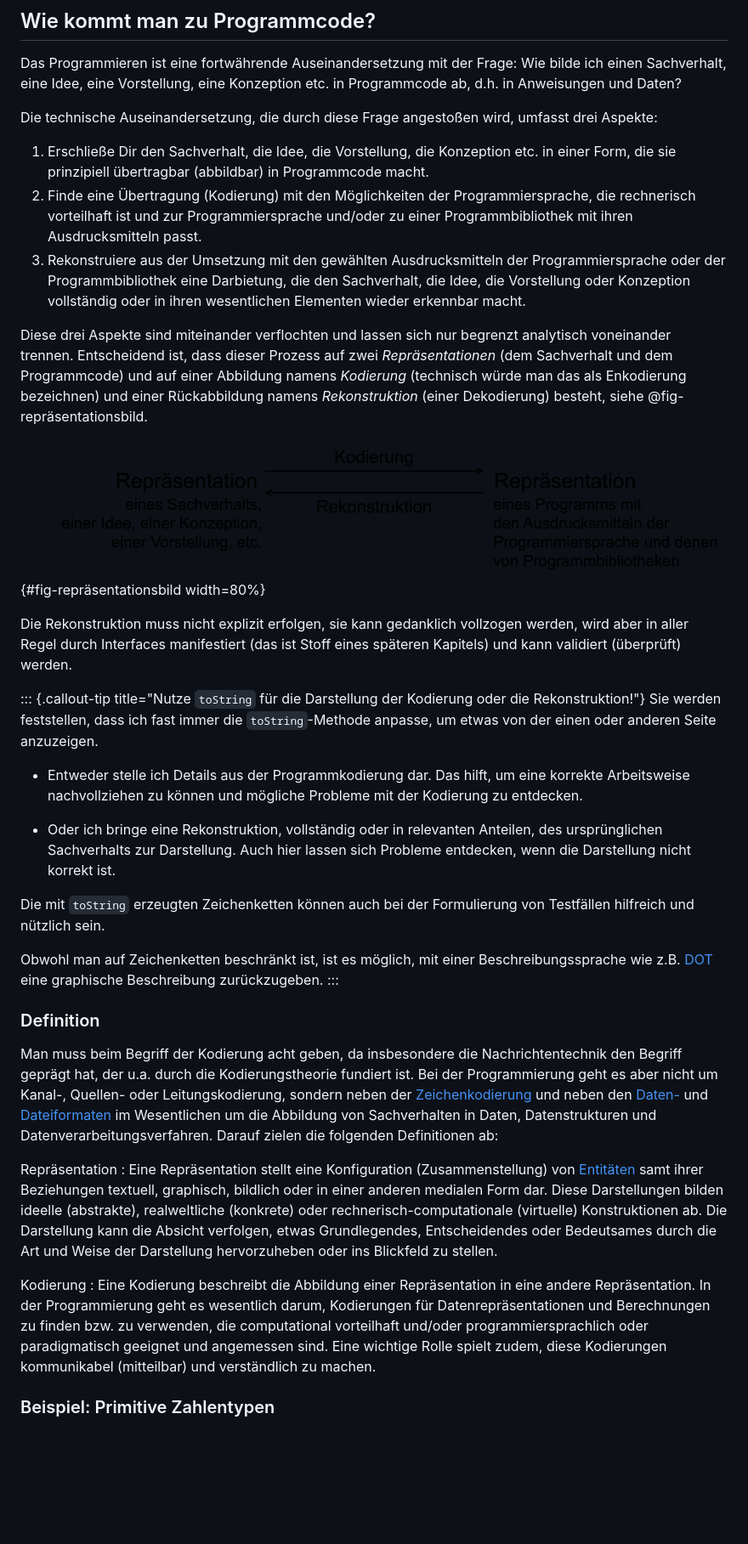
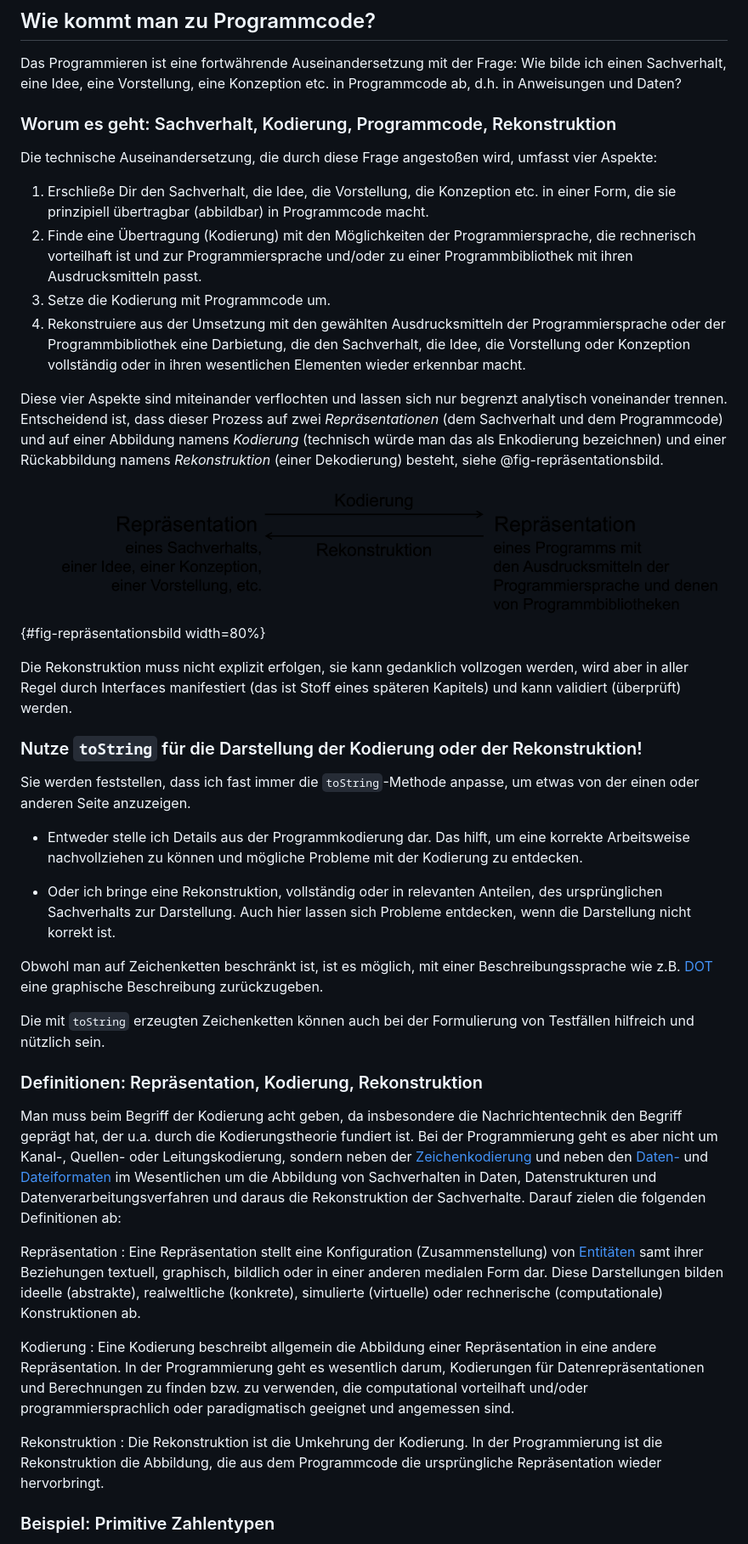
Before and after one commit to denkspuren/plj, a Markdown page: KodierungUndRepräsentation.md, the part around the change printed below. Shown: that part at 85% size. Drawn GitHub-style; blank space fills up the shorter version.

```diff
--- a/KodierungUndRepräsentation.md
+++ b/KodierungUndRepräsentation.md
@@ -4,23 +4,31 @@
 
 Das Programmieren ist eine fortwährende Auseinandersetzung mit der Frage: Wie bilde ich einen Sachverhalt, eine Idee, eine Vorstellung, eine Konzeption etc. in Programmcode ab, d.h. in Anweisungen und Daten?
 
-Die technische Auseinandersetzung, die durch diese Frage angestoßen wird, umfasst drei Aspekte:
+### Worum es geht: Sachverhalt, Kodierung, Programmcode, Rekonstruktion
+
+Die technische Auseinandersetzung, die durch diese Frage angestoßen wird, umfasst vier Aspekte:
 
 1. Erschließe Dir den Sachverhalt, die Idee, die Vorstellung, die Konzeption etc. in einer Form, die sie prinzipiell übertragbar (abbildbar) in Programmcode macht.
 2. Finde eine Übertragung (Kodierung) mit den Möglichkeiten der Programmiersprache, die rechnerisch vorteilhaft ist und zur Programmiersprache und/oder zu einer Programmbibliothek mit ihren Ausdrucksmitteln passt.
-3. Rekonstruiere aus der Umsetzung mit den gewählten Ausdrucksmitteln der Programmiersprache oder der Programmbibliothek eine Darbietung, die den Sachverhalt, die Idee, die Vorstellung oder Konzeption vollständig oder in ihren wesentlichen Elementen wieder erkennbar macht.
+3. Setze die Kodierung mit Programmcode um.
+4. Rekonstruiere aus der Umsetzung mit den gewählten Ausdrucksmitteln der Programmiersprache oder der Programmbibliothek eine Darbietung, die den Sachverhalt, die Idee, die Vorstellung oder Konzeption vollständig oder in ihren wesentlichen Elementen wieder erkennbar macht.
 
-Diese drei Aspekte sind miteinander verflochten und lassen sich nur begrenzt analytisch voneinander trennen. Entscheidend ist, dass dieser Prozess auf zwei _Repräsentationen_ (dem Sachverhalt und dem Programmcode) und auf einer Abbildung namens _Kodierung_ (technisch würde man das als Enkodierung bezeichnen) und einer Rückabbildung namens _Rekonstruktion_ (einer Dekodierung) besteht, siehe @fig-repräsentationsbild.
+Diese vier Aspekte sind miteinander verflochten und lassen sich nur begrenzt analytisch voneinander trennen. Entscheidend ist, dass dieser Prozess auf zwei _Repräsentationen_ (dem Sachverhalt und dem Programmcode) und auf einer Abbildung namens _Kodierung_ (technisch würde man das als Enkodierung bezeichnen) und einer Rückabbildung namens _Rekonstruktion_ (einer Dekodierung) besteht, siehe @fig-repräsentationsbild.
 
 ![Zusammenhang von Repräsentation, Kodierung und Rekonstruktion](/KodierungUndRepräsentation/Repräsentationsbild.png){#fig-repräsentationsbild width=80%}
 
 Die Rekonstruktion muss nicht explizit erfolgen, sie kann gedanklich vollzogen werden, wird aber in aller Regel durch Interfaces manifestiert (das ist Stoff eines späteren Kapitels) und kann validiert (überprüft) werden.
 
-::: {.callout-tip title="Nutze `toString` für die Darstellung der Kodierung oder die Rekonstruktion!"}
+<!--::: {.callout-tip title="Nutze `toString` für die Darstellung der Kodierung oder die Rekonstruktion!"}-->
+
+### Nutze `toString` für die Darstellung der Kodierung oder der Rekonstruktion!
+
 Sie werden feststellen, dass ich fast immer die `toString`-Methode anpasse, um etwas von der einen oder anderen Seite anzuzeigen.
 
 * Entweder stelle ich Details aus der Programmkodierung dar. Das hilft, um eine korrekte Arbeitsweise nachvollziehen zu können und mögliche Probleme mit der Kodierung zu entdecken.
 
 * Oder ich bringe eine Rekonstruktion, vollständig oder in relevanten Anteilen, des ursprünglichen Sachverhalts zur Darstellung. Auch hier lassen sich Probleme entdecken, wenn die Darstellung nicht korrekt ist.
 
+Obwohl man auf Zeichenketten beschränkt ist, ist es möglich, mit einer Beschreibungssprache wie z.B. [DOT](https://de.wikipedia.org/wiki/DOT_(Graphviz)) eine graphische Beschreibung zurückzugeben.
+
 Die mit `toString` erzeugten Zeichenketten können auch bei der Formulierung von Testfällen hilfreich und nützlich sein.
@@ -27,16 +36,19 @@ Die mit `toString` erzeugten Zeichenketten können auch bei der Formulierung von
 
-Obwohl man auf Zeichenketten beschränkt ist, ist es möglich, mit einer Beschreibungssprache wie z.B. [DOT](https://de.wikipedia.org/wiki/DOT_(Graphviz)) eine graphische Beschreibung zurückzugeben.
-:::
+### Definitionen: Repräsentation, Kodierung, Rekonstruktion
 
-### Definition
-
-Man muss beim Begriff der Kodierung acht geben, da insbesondere die Nachrichtentechnik den Begriff geprägt hat, der u.a. durch die Kodierungstheorie fundiert ist. Bei der Programmierung geht es aber nicht um Kanal-, Quellen- oder Leitungskodierung, sondern neben der [Zeichenkodierung](https://de.wikipedia.org/wiki/Zeichenkodierung) und neben den [Daten-](https://de.wikipedia.org/wiki/Datenformat) und [Dateiformaten](https://de.wikipedia.org/wiki/Dateiformat) im Wesentlichen um die Abbildung von Sachverhalten in Daten, Datenstrukturen und Datenverarbeitungsverfahren. Darauf zielen die folgenden Definitionen ab:
+Man muss beim Begriff der Kodierung acht geben, da insbesondere die Nachrichtentechnik den Begriff geprägt hat, der u.a. durch die Kodierungstheorie fundiert ist. Bei der Programmierung geht es aber nicht um Kanal-, Quellen- oder Leitungskodierung, sondern neben der [Zeichenkodierung](https://de.wikipedia.org/wiki/Zeichenkodierung) und neben den [Daten-](https://de.wikipedia.org/wiki/Datenformat) und [Dateiformaten](https://de.wikipedia.org/wiki/Dateiformat) im Wesentlichen um die Abbildung von Sachverhalten in Daten, Datenstrukturen und Datenverarbeitungsverfahren und daraus die Rekonstruktion der Sachverhalte. Darauf zielen die folgenden Definitionen ab:
 
 Repräsentation
-: Eine Repräsentation stellt eine Konfiguration (Zusammenstellung) von  [Entitäten](https://de.wikipedia.org/wiki/Entit%C3%A4t) samt ihrer Beziehungen textuell, graphisch, bildlich oder in einer anderen medialen Form dar. Diese Darstellungen bilden ideelle (abstrakte), realweltliche (konkrete) oder rechnerisch-computationale (virtuelle) Konstruktionen ab. Die Darstellung kann die Absicht verfolgen, etwas Grundlegendes, Entscheidendes oder Bedeutsames durch die Art und Weise der Darstellung hervorzuheben oder ins Blickfeld zu stellen.
+: Eine Repräsentation stellt eine Konfiguration (Zusammenstellung) von  [Entitäten](https://de.wikipedia.org/wiki/Entit%C3%A4t) samt ihrer Beziehungen textuell, graphisch, bildlich oder in einer anderen medialen Form dar. Diese Darstellungen bilden ideelle (abstrakte), realweltliche (konkrete), simulierte (virtuelle) oder rechnerische (computationale) Konstruktionen ab.
+
+<!-- Die Darstellung kann die Absicht verfolgen, etwas Grundlegendes, Entscheidendes oder Bedeutsames durch die Art und Weise der Darstellung hervorzuheben oder ins Blickfeld zu stellen.-->
 
 Kodierung
-: Eine Kodierung beschreibt die Abbildung einer Repräsentation in eine andere Repräsentation. In der Programmierung geht es wesentlich darum, Kodierungen für Datenrepräsentationen und Berechnungen zu finden bzw. zu verwenden, die computational vorteilhaft und/oder programmiersprachlich oder paradigmatisch geeignet und angemessen sind. Eine wichtige Rolle spielt zudem, diese Kodierungen kommunikabel (mitteilbar) und verständlich zu machen.
+: Eine Kodierung beschreibt allgemein die Abbildung einer Repräsentation in eine andere Repräsentation. In der Programmierung geht es wesentlich darum, Kodierungen für Datenrepräsentationen und Berechnungen zu finden bzw. zu verwenden, die computational vorteilhaft und/oder programmiersprachlich oder paradigmatisch geeignet und angemessen sind.
+<!-- Eine wichtige Rolle spielt zudem, diese Kodierungen kommunikabel (mitteilbar) und verständlich zu machen.-->
+
+Rekonstruktion
+: Die Rekonstruktion ist die Umkehrung der Kodierung. In der Programmierung ist die Rekonstruktion die Abbildung, die aus dem Programmcode die ursprüngliche Repräsentation wieder hervorbringt.
 
 <!--
 [Zeichenkodierungen](https://de.wikipedia.org/wiki/Zeichenkodierung) wie [ASCII](https://de.wikipedia.org/wiki/American_Standard_Code_for_Information_Interchange) oder [UTF-8](https://de.wikipedia.org/wiki/UTF-8) und [Daten-](https://de.wikipedia.org/wiki/Datenformat) und [Dateiformate](https://de.wikipedia.org/wiki/Dateiformat) wie [JPEG](https://de.wikipedia.org/wiki/JPEG) für Bilddaten, [MP3](https://de.wikipedia.org/wiki/MP3) für Hördaten oder [JSON](https://de.wikipedia.org/wiki/JavaScript_Object_Notation) für den Datenaustausch sind Beispiele für technische Standards, die Kodierungen von Zeichen, Medien und Daten definieren. Dass z.B. bei JPEG und MP3 verlustbehaftete Datenkompressionen eine Rolle spielen, interessiert Programmiererinnen und Programmierer nur begrenzt.
```
Also changed, not shown: other parts of KodierungUndRepräsentation.md (+12 -35 lines).
